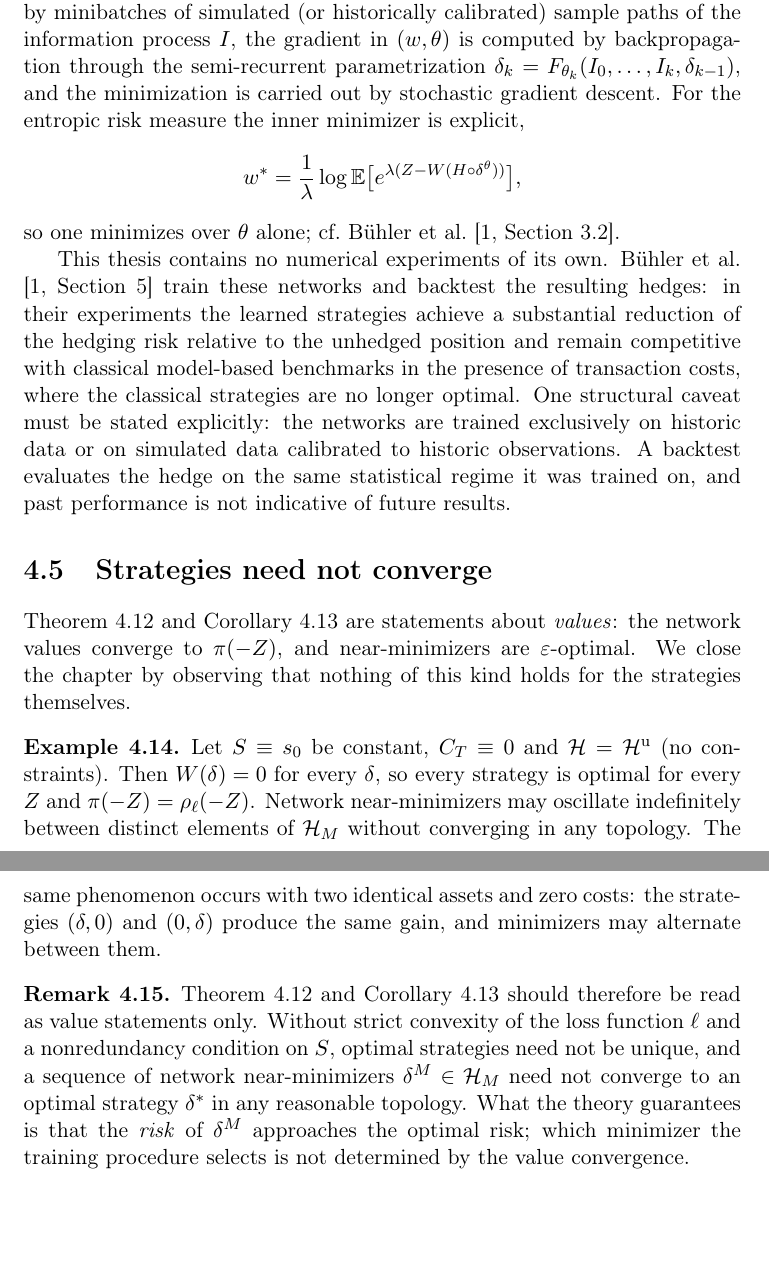
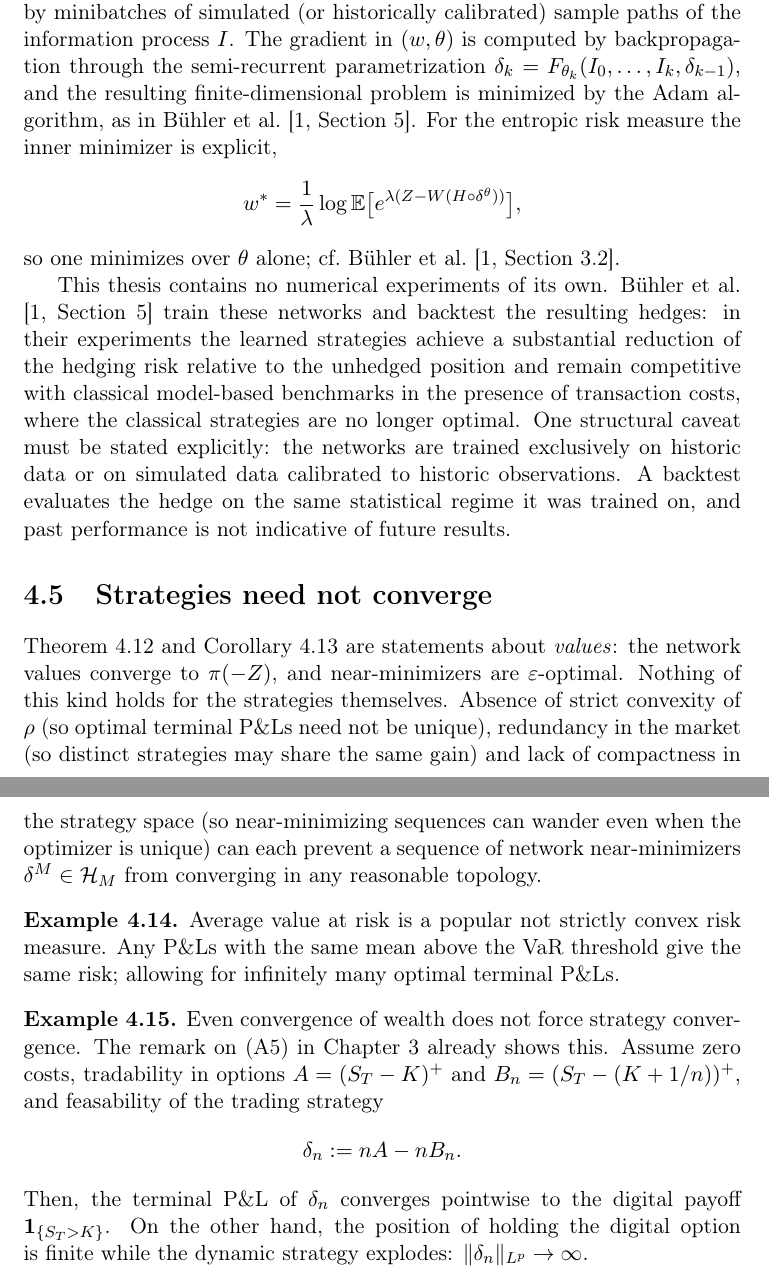
Before and after one commit to lucioineichen/thesis, a LaTeX thesis (Chapter 4/chapter4.tex): two parts of pages 10 and 11 of 12, joined at a grey line, cut so that both start at the same text, the shorter picture padded with empty space. Compiled offline with pdfLaTeX.

Commit message:
chapter 4 done

```diff
--- a/Chapter 4/chapter4.tex
+++ b/Chapter 4/chapter4.tex
@@ -662,10 +663,11 @@ $F_{\theta_k}$, the approximate problem \eqref{eq:piM} becomes
 This is a finite-dimensional minimization over the pair $(w,\theta)$,
 jointly and without any inner optimization. In practice the expectation
 is estimated by minibatches of simulated (or historically calibrated)
-sample paths of the information process $I$, the gradient in
+sample paths of the information process $I$. The gradient in
 $(w,\theta)$ is computed by backpropagation through the semi-recurrent
 parametrization $\delta_k=F_{\theta_k}(I_0,\dots,I_k,\delta_{k-1})$,
-and the minimization is carried out by stochastic gradient descent. For
+and the resulting finite-dimensional problem is minimized by the Adam
+algorithm, as in B\"uhler et al.\ \cite[Section~5]{buehler}. For
 the entropic risk measure the inner minimizer is explicit,
 \[
   w^*=\frac{1}{\lambda}\log\E\bigl[e^{\lambda(Z-W(H\circ\delta^\theta))}\bigr],
@@ -690,34 +692,34 @@ performance is not indicative of future results.
 
 Theorem~\ref{thm:approximation} and Corollary~\ref{cor:attained} are
 statements about \emph{values}: the network values converge to
-$\pi(-Z)$, and near-minimizers are $\varepsilon$-optimal. We close the
-chapter by observing that nothing of this kind holds for the strategies
-themselves.
+$\pi(-Z)$, and near-minimizers are $\varepsilon$-optimal. Nothing of
+this kind holds for the strategies themselves. Absence of strict
+convexity of $\rho$ (so optimal terminal P\&Ls need not be unique),
+redundancy in the market (so distinct strategies may share the same
+gain) and lack of compactness in the strategy space (so
+near-minimizing sequences can wander even when the optimizer is unique)
+can each prevent a sequence of network near-minimizers
+$\delta^M\in\HH_M$ from converging in any reasonable topology.
 
-% draft: Example (nonuniqueness blocks strategy convergence);
-% same as ex:nonunique in extension_with_A1_to_A6.tex.
-\begin{example}\label{ex:nonunique}
-  Let $S\equiv s_0$ be constant, $C_T\equiv0$ and $\HH=\Hu$ (no
-  constraints). Then $W(\delta)=0$ for every $\delta$, so every
-  strategy is optimal for every $Z$ and $\pi(-Z)=\rho_\ell(-Z)$.
-  Network near-minimizers may oscillate indefinitely between distinct
-  elements of $\HH_M$ without converging in any topology. The same
-  phenomenon occurs with two identical assets and zero costs: the
-  strategies $(\delta,0)$ and $(0,\delta)$ produce the same gain, and
-  minimizers may alternate between them.
+% draft: Example (CVaR admits multiple optimal P&Ls);
+% same as ex:cvar-nonunique in extension_with_A1_to_A6.tex.
+\begin{example}\label{ex:cvar-nonunique}
+  Average value at risk is a popular not strictly convex risk measure. Any P\&Ls with the same mean above the VaR threshold give the same risk; allowing for infinitely many optimal terminal P\&Ls.
 \end{example}
 
-\begin{remark}\label{rem:values-not-strategies}
-  Theorem~\ref{thm:approximation} and Corollary~\ref{cor:attained}
-  should therefore be read as value statements only. Without strict
-  convexity of the loss function $\ell$ and a nonredundancy condition
-  on $S$, optimal strategies need not be unique, and a sequence of
-  network near-minimizers $\delta^M\in\HH_M$ need not converge to an
-  optimal strategy $\delta^*$ in any reasonable topology. What the
-  theory guarantees is that the \emph{risk} of $\delta^M$ approaches
-  the optimal risk; which minimizer the training procedure selects is
-  not determined by the value convergence.
-\end{remark}
+% FAKE REF: the (A5) illustration in Chapter 3 (digital option via
+%   call-call butterfly with positions exploding).
+\begin{example}\label{ex:digital-explosion}
+  Even convergence of wealth does not force strategy convergence. The
+  remark on (A5) in Chapter~3 already shows this. Assume zero costs,
+  tradability in options $A=(S_T-K)^+$ and $B_n=(S_T-(K+1/n))^+$, and feasability of the trading strategy
+  \[
+    \delta_n:=nA-nB_n.
+  \]
+  Then, the terminal P\&L of $\delta_n$ converges pointwise to the digital
+  payoff $\mathbf{1}_{\{S_T>K\}}$. On the other hand, the position of holding the digital option is finite while the dynamic strategy explodes:
+  $\|\delta_n\|_{L^p}\to\infty$.
+\end{example}
 
 \begin{thebibliography}{9}
 
```
Also changed, not shown: Chapter 4/chapter4.pdf, Chapter 4/chapter4.tex (27 more changed lines), 4 other files.
